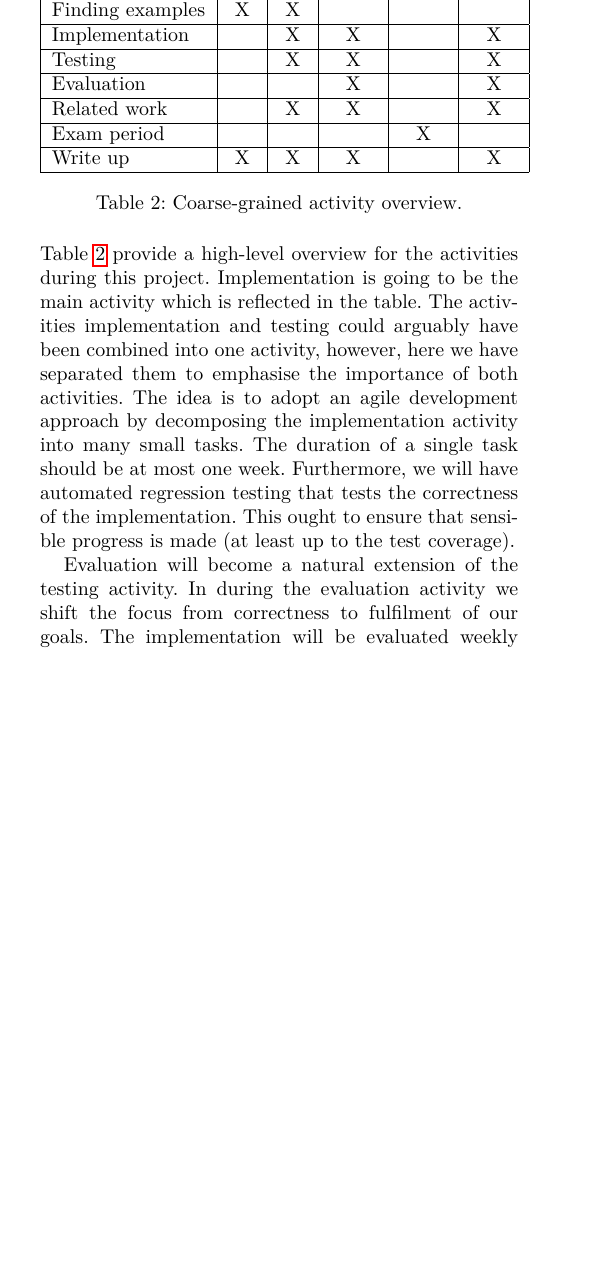
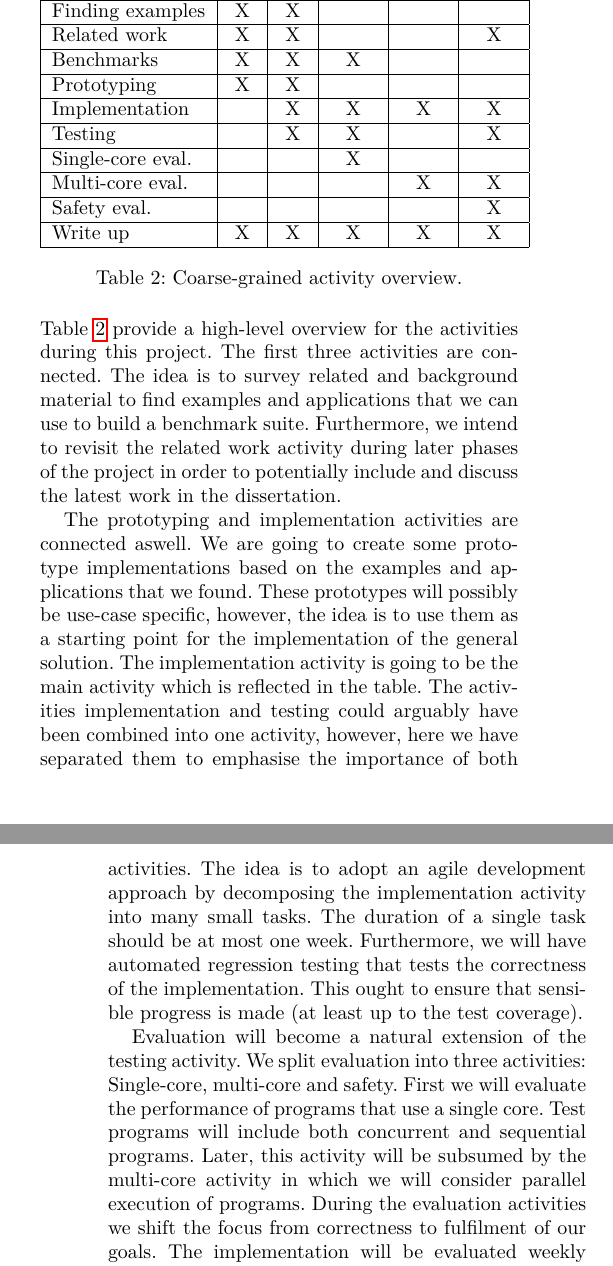
Before and after one commit to dhil/mscr-dissertation, a LaTeX paper (proposal/proposal.tex): part of one column of page 5 of 6 before the commit and two parts of the columns of pages 5 and 6 of 6 after it, the two joined at a grey line, cut so that both start at the same text, the shorter picture padded with empty space. Compiled offline with pdfLaTeX; a missing font is replaced by an installed copy or a similar font.

Commit message:
Proposal updated

```diff
--- a/proposal/proposal.tex
+++ b/proposal/proposal.tex
@@ -64,8 +64,6 @@
 \newcommand{\specialcell}[2][c]{%
   \begin{tabular}[#1]{@{}c@{}}#2\end{tabular}}
 
-\newcommand{\tabitem}{~~\llap{\textbullet}~~}
-
 %% Meta-stuff like authors, title, etc.
 %\author{Daniel Hillerström\\\small{CDT in Pervasive Parallelism}\\\small{\href{mailto:daniel.hillerstrom@ed.ac.uk}{daniel.hillerstrom@ed.ac.uk}}}
 %\date{\today}
@@ -434,27 +435,35 @@ Furthermore, we would like to qualitatively assess the ease of use, that is, whe
       \hline
       \multicolumn{1}{|c|}{Activity / Weeks} & 2-4 & 5-9 & 10-18 & 19-21 & 22-33 \\
       \hline
+      Finding examples & X & X & & & \\
+      \hline
+      Related work   & X  & X &  &   & X \\
+      \hline
+      Benchmarks     & X & X & X & & \\
+      \hline
       Prototyping    & X & X & & & \\
       \hline
-      Finding examples & X & X & & & \\
-      \hline
-      Implementation &  & X & X &  & X \\
+      Implementation &  & X & X & X  & X \\
       \hline
       Testing        &  & X & X &  & X \\
       \hline
-      Evaluation     &   &   & X &  & X \\
+    Single-core eval. &   &  & X &  &  \\
       \hline
-      Related work   &   & X & X &   & X \\
+    Multi-core eval. &   &  &    & X  & X \\
       \hline
-      Exam period    &   &   &   & X &   \\
+      Safety eval. &   &   &  &  & X \\
       \hline
-      Write up       & X & X & X &   & X  \\
+      Write up       & X & X & X & X  & X  \\
       \hline
     \end{tabular}\caption{Coarse-grained activity overview.}\label{tbl:activities}
   \end{table}
-Table \ref{tbl:activities} provide a high-level overview for the activities during this project. Implementation is going to be the main activity which is reflected in the table. The activities implementation and testing could arguably have been combined into one activity, however, here we have separated them to emphasise the importance of both activities. The idea is to adopt an agile development approach by decomposing the implementation activity into many small tasks. The duration of a single task should be at most one week. Furthermore, we will have automated regression testing that tests the correctness of the implementation. This ought to ensure that sensible progress is made (at least up to the test coverage).
+Table \ref{tbl:activities} provide a high-level overview for the activities during this project. The first three activities are connected. The idea is to survey related and background material to find examples and applications that we can use to build a benchmark suite. Furthermore, we intend to revisit the related work activity during later phases of the project in order to potentially include and discuss the latest work in the dissertation.
 
-Evaluation will become a natural extension of the testing activity. In during the evaluation activity we shift the focus from correctness to fulfilment of our goals. The implementation will be evaluated weekly with regard to the performance goals. Possibly, this will be automated to a certain extent. Evaluation of safety and ease of use will be done manually. The former is a pencil and paper exercise, while the latter requires a subjective comparison of code examples.
+The prototyping and implementation activities are connected aswell. We are going to create some prototype implementations based on the examples and applications that we found. These prototypes will possibly be use-case specific, however, the idea is to use them as a starting point for the implementation of the general solution.
+The implementation activity is going to be the main activity which is reflected in the table. The activities implementation and testing could arguably have been combined into one activity, however, here we have separated them to emphasise the importance of both activities. The idea is to adopt an agile development approach by decomposing the implementation activity into many small tasks. The duration of a single task should be at most one week. Furthermore, we will have automated regression testing that tests the correctness of the implementation. This ought to ensure that sensible progress is made (at least up to the test coverage).
+
+Evaluation will become a natural extension of the testing activity. We split evaluation into three activities: Single-core, multi-core and safety. First we will evaluate the performance of programs that use a single core. Test programs will include both concurrent and sequential programs. Later, this activity will be subsumed by the multi-core activity in which we will consider parallel execution of programs.
+During the evaluation activities we shift the focus from correctness to fulfilment of our goals. The implementation will be evaluated weekly with regard to the performance goals. Possibly, this will be automated to a certain extent. Evaluation of safety and ease of use will be done manually. The former is a pencil and paper exercise, while the latter requires a subjective comparison of code examples.
 
 The dissertation write up is supposed to be a continuous activity. The aim is to produce a work sheet per week that reflects the work done in the other activities. They will act as a sort of worklog. Moreover, the worksheets are not necessarily meant to become part of the dissertation. But as we approach the hand-in deadline, we will shift more focus onto writing up the actual dissertation. Hopefully, the worksheets can provide the foundation for the dissertation.
 
```
Also changed, not shown: proposal/proposal.pdf, proposal/proposal.tex (15 more changed lines).
